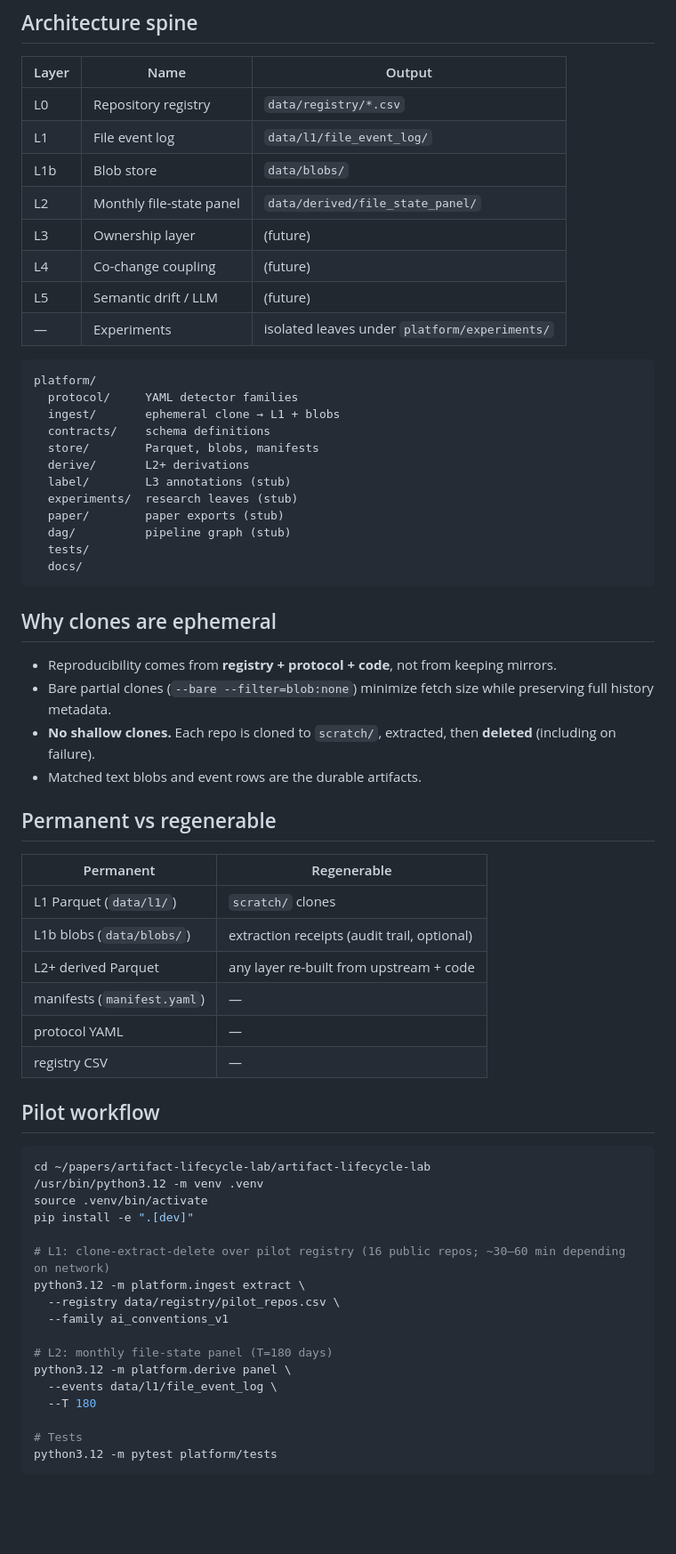
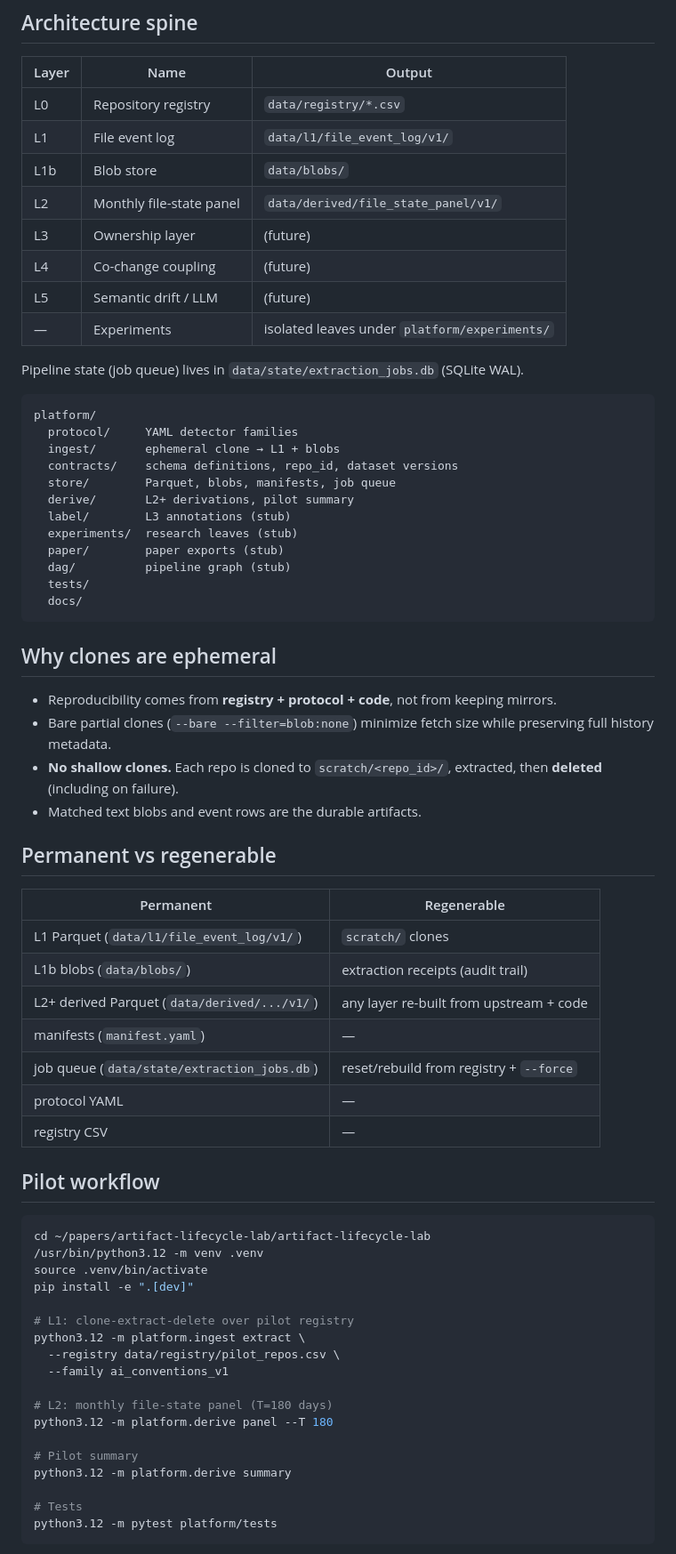
Before and after one commit to cesar-andress/artifact-lifecycle-lab, a Markdown page: README.md, the part around one of its changes. Shown at 89% size. GitHub-like rendering; blank space fills up the shorter version.

````diff
--- a/README.md
+++ b/README.md
@@ -7,21 +7,23 @@ Research platform for mining **artifact lifecycles** in Git repositories. Git cl
 | Layer | Name | Output |
 |-------|------|--------|
 | L0 | Repository registry | `data/registry/*.csv` |
-| L1 | File event log | `data/l1/file_event_log/` |
+| L1 | File event log | `data/l1/file_event_log/v1/` |
 | L1b | Blob store | `data/blobs/` |
-| L2 | Monthly file-state panel | `data/derived/file_state_panel/` |
+| L2 | Monthly file-state panel | `data/derived/file_state_panel/v1/` |
 | L3 | Ownership layer | (future) |
 | L4 | Co-change coupling | (future) |
 | L5 | Semantic drift / LLM | (future) |
 | — | Experiments | isolated leaves under `platform/experiments/` |
 
+Pipeline state (job queue) lives in `data/state/extraction_jobs.db` (SQLite WAL).
+
 ```
 platform/
   protocol/     YAML detector families
   ingest/       ephemeral clone → L1 + blobs
-  contracts/    schema definitions
-  store/        Parquet, blobs, manifests
-  derive/       L2+ derivations
+  contracts/    schema definitions, repo_id, dataset versions
+  store/        Parquet, blobs, manifests, job queue
+  derive/       L2+ derivations, pilot summary
   label/        L3 annotations (stub)
   experiments/  research leaves (stub)
   paper/        paper exports (stub)
@@ -34,17 +36,18 @@ platform/
 
 - Reproducibility comes from **registry + protocol + code**, not from keeping mirrors.
 - Bare partial clones (`--bare --filter=blob:none`) minimize fetch size while preserving full history metadata.
-- **No shallow clones.** Each repo is cloned to `scratch/`, extracted, then **deleted** (including on failure).
+- **No shallow clones.** Each repo is cloned to `scratch/<repo_id>/`, extracted, then **deleted** (including on failure).
 - Matched text blobs and event rows are the durable artifacts.
 
 ## Permanent vs regenerable
 
 | Permanent | Regenerable |
 |-----------|-------------|
-| L1 Parquet (`data/l1/`) | `scratch/` clones |
-| L1b blobs (`data/blobs/`) | extraction receipts (audit trail, optional) |
-| L2+ derived Parquet | any layer re-built from upstream + code |
+| L1 Parquet (`data/l1/file_event_log/v1/`) | `scratch/` clones |
+| L1b blobs (`data/blobs/`) | extraction receipts (audit trail) |
+| L2+ derived Parquet (`data/derived/.../v1/`) | any layer re-built from upstream + code |
 | manifests (`manifest.yaml`) | — |
+| job queue (`data/state/extraction_jobs.db`) | reset/rebuild from registry + `--force` |
 | protocol YAML | — |
 | registry CSV | — |
 
@@ -56,15 +59,16 @@ cd ~/papers/artifact-lifecycle-lab/artifact-lifecycle-lab
 source .venv/bin/activate
 pip install -e ".[dev]"
 
-# L1: clone-extract-delete over pilot registry (16 public repos; ~30–60 min depending on network)
+# L1: clone-extract-delete over pilot registry
 python3.12 -m platform.ingest extract \
   --registry data/registry/pilot_repos.csv \
   --family ai_conventions_v1
 
 # L2: monthly file-state panel (T=180 days)
-python3.12 -m platform.derive panel \
-  --events data/l1/file_event_log \
-  --T 180
+python3.12 -m platform.derive panel --T 180
+
+# Pilot summary
+python3.12 -m platform.derive summary
 
 # Tests
 python3.12 -m pytest platform/tests
````
Also changed, not shown: other parts of README.md (+76 -7 lines).
